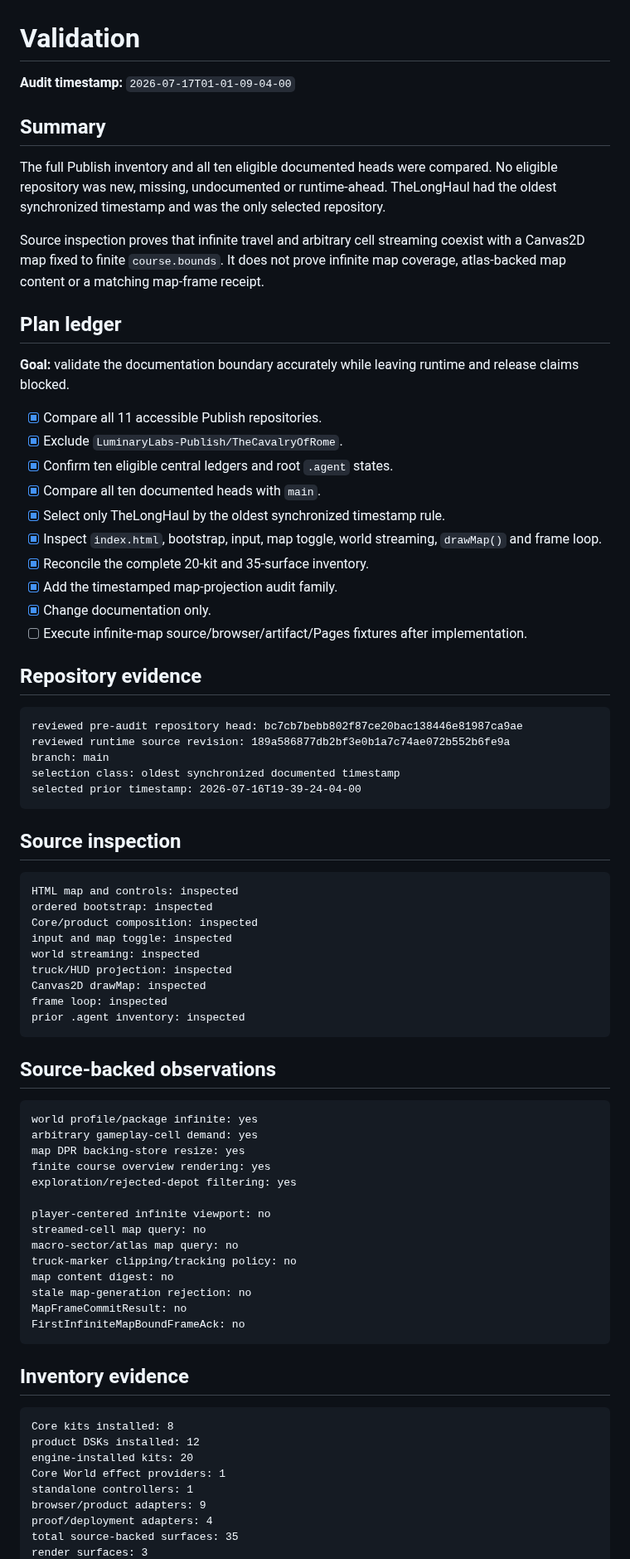
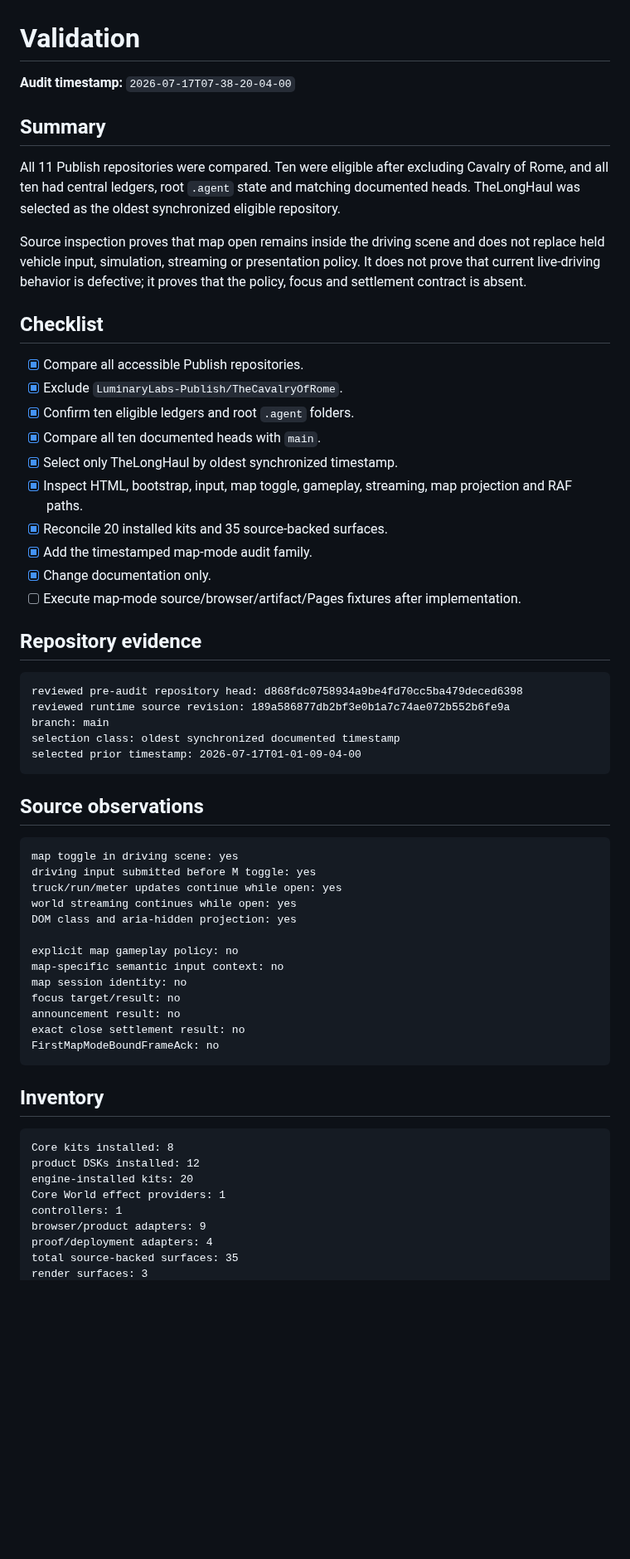
Before and after one commit to LuminaryLabs-Publish/TheLongHaul, a Markdown page: .agent/validation.md, the part around one of its changes. Shown at 83% size. Drawn GitHub-style; blank space fills up the shorter version.

Commit message:
docs(agent): set map mode validation boundary

````diff
--- a/.agent/validation.md
+++ b/.agent/validation.md
@@ -1,79 +1,62 @@
 # Validation
 
-**Audit timestamp:** `2026-07-17T01-01-09-04-00`
+**Audit timestamp:** `2026-07-17T07-38-20-04-00`
 
 ## Summary
 
-The full Publish inventory and all ten eligible documented heads were compared. No eligible repository was new, missing, undocumented or runtime-ahead. TheLongHaul had the oldest synchronized timestamp and was the only selected repository.
+All 11 Publish repositories were compared. Ten were eligible after excluding Cavalry of Rome, and all ten had central ledgers, root `.agent` state and matching documented heads. TheLongHaul was selected as the oldest synchronized eligible repository.
 
-Source inspection proves that infinite travel and arbitrary cell streaming coexist with a Canvas2D map fixed to finite `course.bounds`. It does not prove infinite map coverage, atlas-backed map content or a matching map-frame receipt.
+Source inspection proves that map open remains inside the driving scene and does not replace held vehicle input, simulation, streaming or presentation policy. It does not prove that current live-driving behavior is defective; it proves that the policy, focus and settlement contract is absent.
 
-## Plan ledger
+## Checklist
 
-**Goal:** validate the documentation boundary accurately while leaving runtime and release claims blocked.
-
-- [x] Compare all 11 accessible Publish repositories.
+- [x] Compare all accessible Publish repositories.
 - [x] Exclude `LuminaryLabs-Publish/TheCavalryOfRome`.
-- [x] Confirm ten eligible central ledgers and root `.agent` states.
+- [x] Confirm ten eligible ledgers and root `.agent` folders.
 - [x] Compare all ten documented heads with `main`.
-- [x] Select only TheLongHaul by the oldest synchronized timestamp rule.
-- [x] Inspect `index.html`, bootstrap, input, map toggle, world streaming, `drawMap()` and frame loop.
-- [x] Reconcile the complete 20-kit and 35-surface inventory.
-- [x] Add the timestamped map-projection audit family.
+- [x] Select only TheLongHaul by oldest synchronized timestamp.
+- [x] Inspect HTML, bootstrap, input, map toggle, gameplay, streaming, map projection and RAF paths.
+- [x] Reconcile 20 installed kits and 35 source-backed surfaces.
+- [x] Add the timestamped map-mode audit family.
 - [x] Change documentation only.
-- [ ] Execute infinite-map source/browser/artifact/Pages fixtures after implementation.
+- [ ] Execute map-mode source/browser/artifact/Pages fixtures after implementation.
 
 ## Repository evidence
 
 ```txt
-reviewed pre-audit repository head: bc7cb7bebb802f87ce20bac138446e81987ca9ae
+reviewed pre-audit repository head: d868fdc0758934a9be4fd70cc5ba479deced6398
 reviewed runtime source revision: 189a586877db2bf3e0b1a7c74ae072b552b6fe9a
 branch: main
 selection class: oldest synchronized documented timestamp
-selected prior timestamp: 2026-07-16T19-39-24-04-00
+selected prior timestamp: 2026-07-17T01-01-09-04-00
 ```
 
-## Source inspection
+## Source observations
 
 ```txt
-HTML map and controls: inspected
-ordered bootstrap: inspected
-Core/product composition: inspected
-input and map toggle: inspected
-world streaming: inspected
-truck/HUD projection: inspected
-Canvas2D drawMap: inspected
-frame loop: inspected
-prior .agent inventory: inspected
+map toggle in driving scene: yes
+driving input submitted before M toggle: yes
+truck/run/meter updates continue while open: yes
+world streaming continues while open: yes
+DOM class and aria-hidden projection: yes
+
+explicit map gameplay policy: no
+map-specific semantic input context: no
+map session identity: no
+focus target/result: no
+announcement result: no
+exact close settlement result: no
+FirstMapModeBoundFrameAck: no
 ```
 
-## Source-backed observations
-
-```txt
-world profile/package infinite: yes
-arbitrary gameplay-cell demand: yes
-map DPR backing-store resize: yes
-finite course overview rendering: yes
-exploration/rejected-depot filtering: yes
-
-player-centered infinite viewport: no
-streamed-cell map query: no
-macro-sector/atlas map query: no
-truck-marker clipping/tracking policy: no
-map content digest: no
-stale map-generation rejection: no
-MapFrameCommitResult: no
-FirstInfiniteMapBoundFrameAck: no
-```
-
-## Inventory evidence
+## Inventory
 
 ```txt
 Core kits installed: 8
 product DSKs installed: 12
 engine-installed kits: 20
 Core World effect providers: 1
-standalone controllers: 1
+controllers: 1
 browser/product adapters: 9
 proof/deployment adapters: 4
 total source-backed surfaces: 35
````
Also changed, not shown: other parts of .agent/validation.md (+15 -25 lines).
